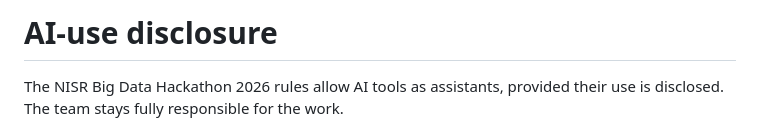
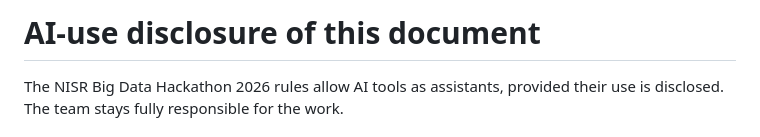
Before and after one commit to PAZZO123/yieldgap-rwanda, a Markdown page: docs/AI_USE.md, the part around the change. GitHub-like rendering.

Commit message:
Update title

```diff
--- a/docs/AI_USE.md
+++ b/docs/AI_USE.md
@@ -1,4 +1,4 @@
-# AI-use disclosure
+# AI-use disclosure of this document
 
 The NISR Big Data Hackathon 2026 rules allow AI tools as assistants, provided their use is
 disclosed. The team stays fully responsible for the work.
```
